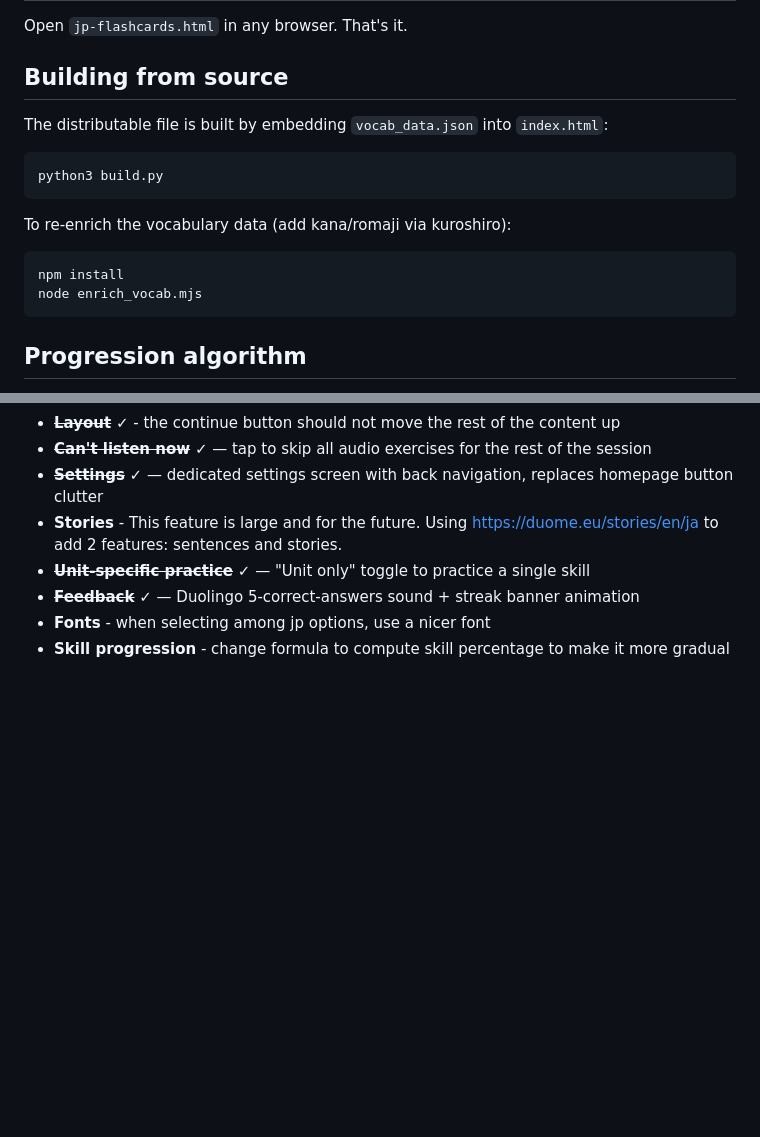
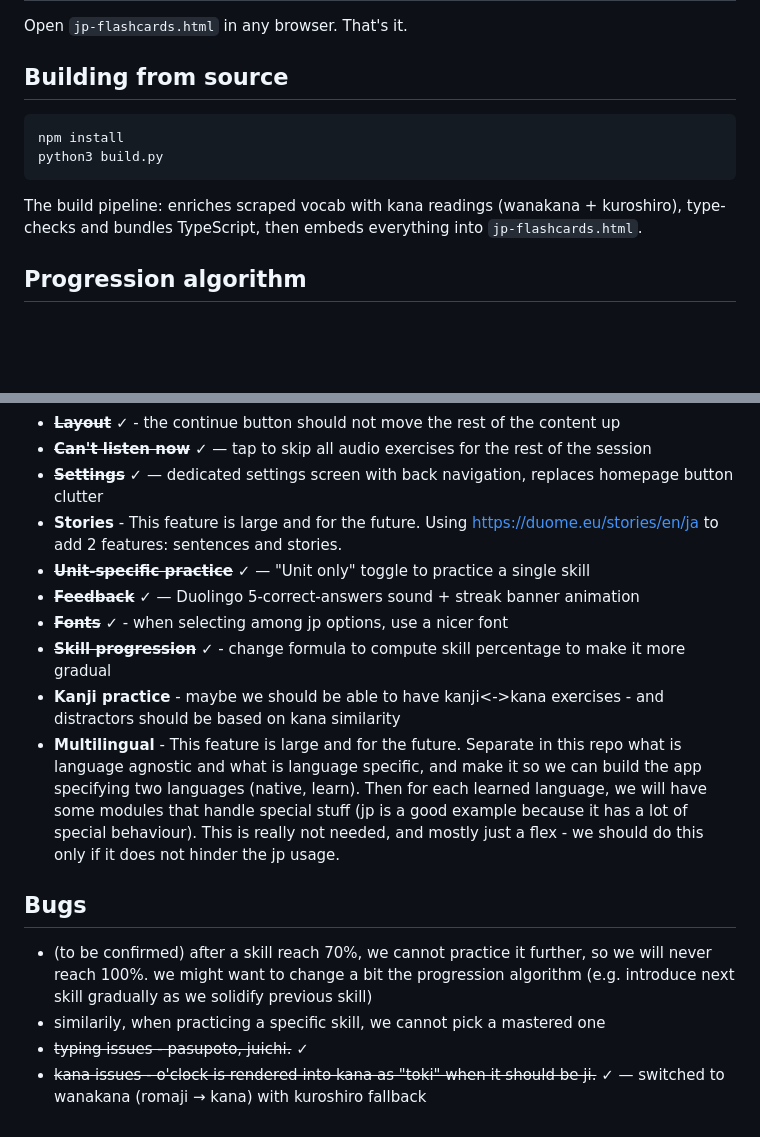
Before and after one commit to lukecavabarrett/duolinguo-tools, a Markdown page: README.md, 2 parts joined by grey strips. GitHub-like rendering; blank space fills up the shorter version.

Commit message:
Update README with new features, bugs, and build instructions
Mark completed: fonts, skill progression, typing issues, kana issues.
Update build instructions for new project structure.
Add kanji practice and multilingual as future next steps.

````diff
--- a/README.md
+++ b/README.md
@@ -30,18 +30,12 @@ Open `jp-flashcards.html` in any browser. That's it.
 
 ## Building from source
 
-The distributable file is built by embedding `vocab_data.json` into `index.html`:
-
 ```bash
+npm install
 python3 build.py
 ```
 
-To re-enrich the vocabulary data (add kana/romaji via kuroshiro):
-
-```bash
-npm install
-node enrich_vocab.mjs
-```
+The build pipeline: enriches scraped vocab with kana readings (wanakana + kuroshiro), type-checks and bundles TypeScript, then embeds everything into `jp-flashcards.html`.
 
 ## Progression algorithm
 
@@ -80,5 +74,14 @@ This naturally handles edge cases:
 - **Stories** - This feature is large and for the future. Using https://duome.eu/stories/en/ja to add 2 features: sentences and stories.
 - ~~**Unit-specific practice**~~ ✓ — "Unit only" toggle to practice a single skill
 - ~~**Feedback**~~ ✓ — Duolingo 5-correct-answers sound + streak banner animation
-- **Fonts** - when selecting among jp options, use a nicer font
-- **Skill progression** - change formula to compute skill percentage to make it more gradual
+- ~~**Fonts**~~ ✓ - when selecting among jp options, use a nicer font
+- ~~**Skill progression**~~ ✓ - change formula to compute skill percentage to make it more gradual
+- **Kanji practice** - maybe we should be able to have kanji<->kana exercises - and distractors should be based on kana similarity
+- **Multilingual** - This feature is large and for the future. Separate in this repo what is language agnostic and what is language specific, and make it so we can build the app specifying two languages (native, learn). Then for each learned language, we will have some modules that handle special stuff (jp is a good example because it has a lot of special behaviour). This is really not needed, and mostly just a flex - we should do this only if it does not hinder the jp usage.
+
+
+## Bugs
+- (to be confirmed) after a skill reach 70%, we cannot practice it further, so we will never reach 100%. we might want to change a bit the progression algorithm (e.g. introduce next skill gradually as we solidify previous skill)
+- similarily, when practicing a specific skill, we cannot pick a mastered one
+- ~~typing issues - pasupoto, juichi.~~ ✓
+- ~~kana issues - o'clock is rendered into kana as "toki" when it should be ji.~~ ✓ — switched to wanakana (romaji → kana) with kuroshiro fallback
````
